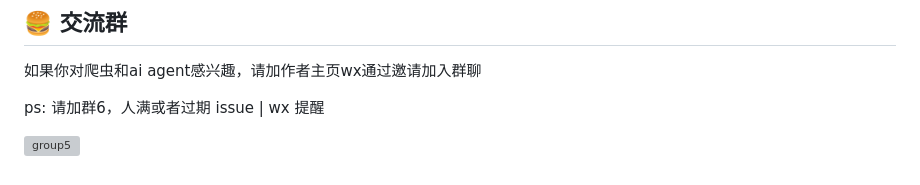
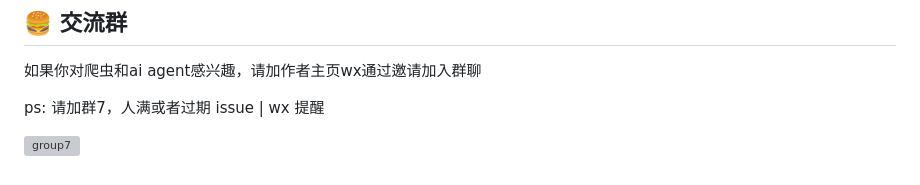
Before and after one commit to cv-cat/DouYin_Spider, a Markdown page: README.md, the part around the change. Rendered like a GitHub page; grey boxes are pictures that could not be loaded.

```diff
--- a/README.md
+++ b/README.md
@@ -163,6 +163,6 @@ python dy_apis/douyin_recv_msg.py
 ## 🍔 交流群
 如果你对爬虫和ai agent感兴趣，请加作者主页wx通过邀请加入群聊
 
-ps: 请加群6，人满或者过期 issue | wx 提醒
+ps: 请加群7，人满或者过期 issue | wx 提醒
 
-![group5](https://github.com/cv-cat/Spider_XHS/blob/master/author/group6.jpg)
+![group7](https://github.com/cv-cat/Spider_XHS/blob/master/author/group7.jpg)
```
